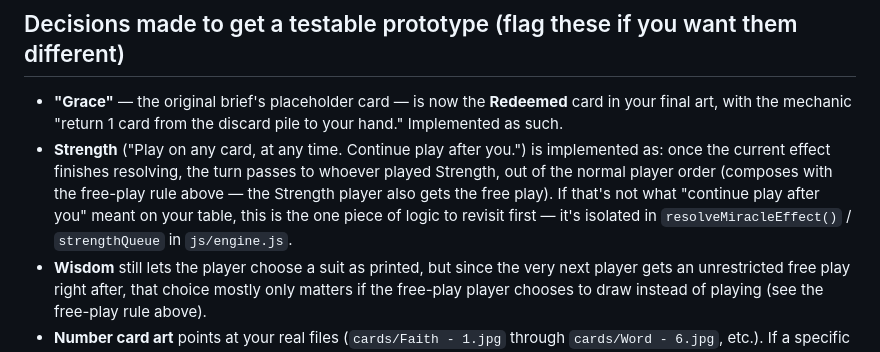
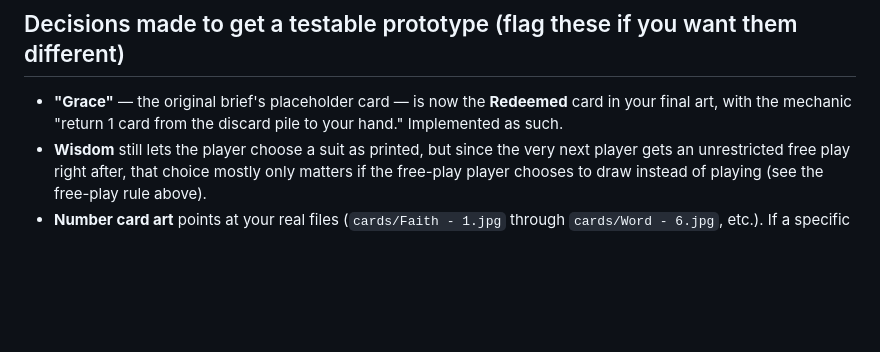
Before and after one commit to MBurleson33/passiton, a Markdown page: README.md, the part around one of its changes. GitHub-like rendering; blank space fills up the shorter version.

```diff
--- a/README.md
+++ b/README.md
@@ -53,14 +124,6 @@ cards even for the free-play player). This lives in
 - **"Grace"** — the original brief's placeholder card — is now the
   **Redeemed** card in your final art, with the mechanic "return 1
   card from the discard pile to your hand." Implemented as such.
-- **Strength** ("Play on any card, at any time. Continue play after
-  you.") is implemented as: once the current effect finishes
-  resolving, the turn passes to whoever played Strength, out of the
-  normal player order (composes with the free-play rule above — the
-  Strength player also gets the free play). If that's not what
-  "continue play after you" meant on your table, this is the one
-  piece of logic to revisit first — it's isolated in
-  `resolveMiracleEffect()` / `strengthQueue` in `js/engine.js`.
 - **Wisdom** still lets the player choose a suit as printed, but
   since the very next player gets an unrestricted free play right
   after, that choice mostly only matters if the free-play player
```
Also changed, not shown: other parts of README.md (+86 -15 lines).
